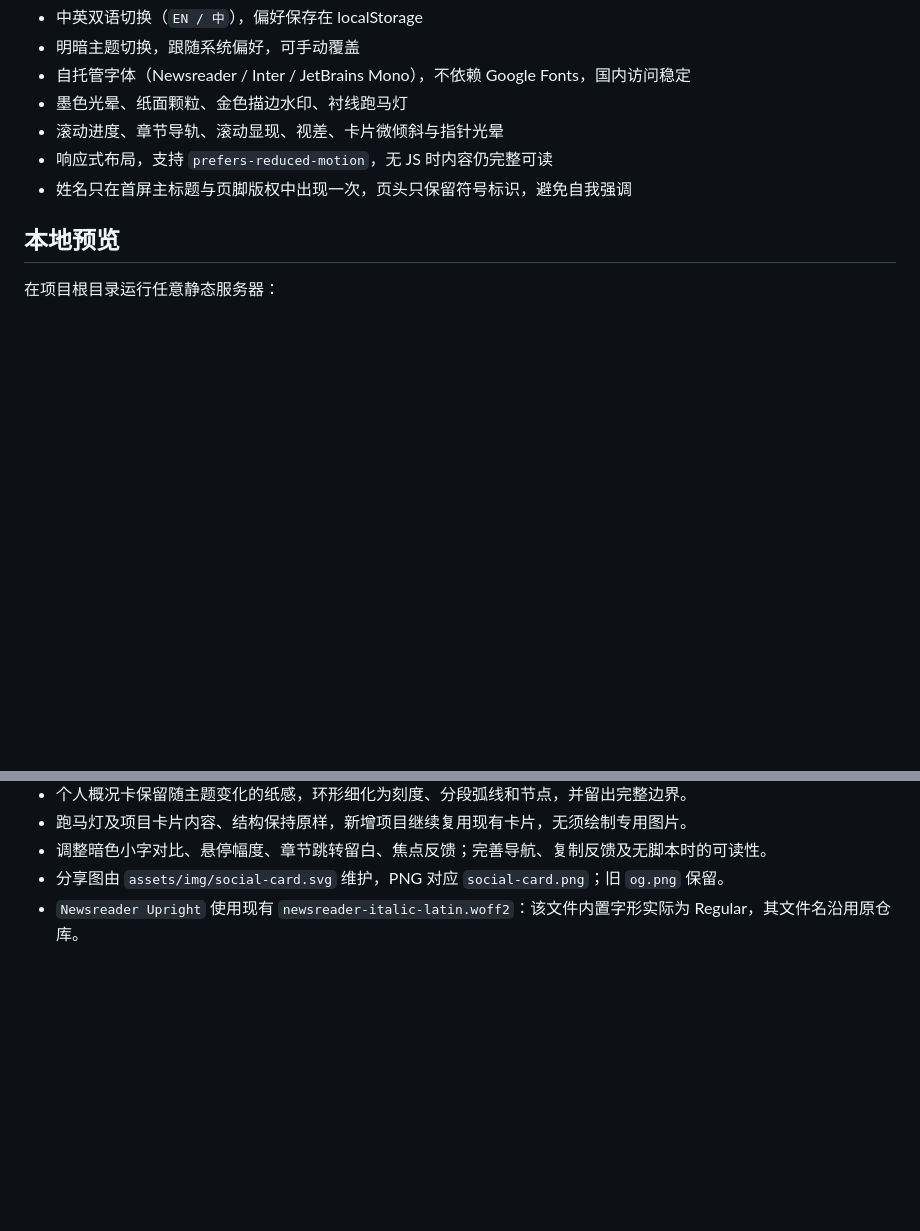
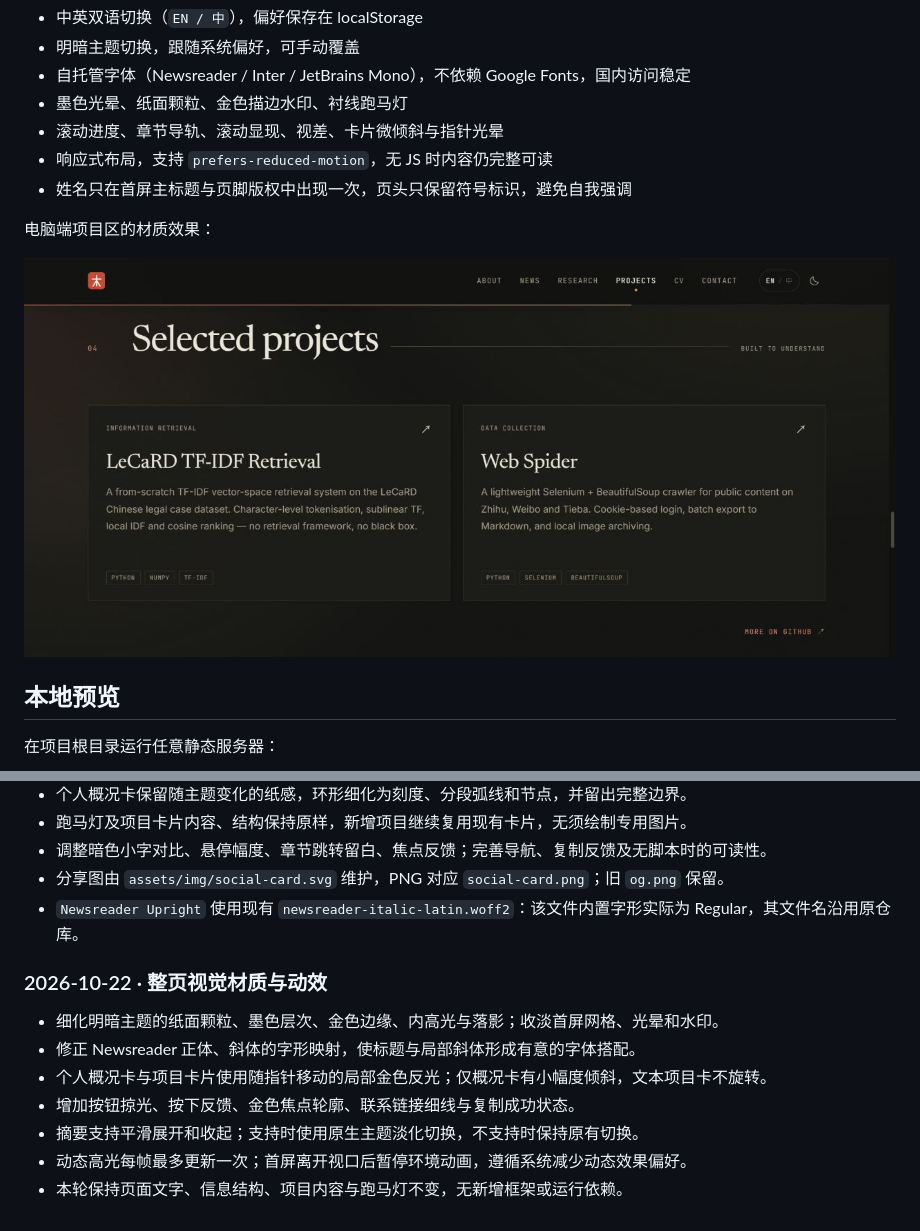
Before and after one commit to himon1/himon1.github.io, a Markdown page: README.md, 2 parts joined by grey strips. GitHub-like rendering; pictures changed too: assets/img/desktop-visual-preview.png (added); blank space fills up the shorter version.

Commit message:
Polish visual materials, lighting and microinteractions

```diff
--- a/README.md
+++ b/README.md
@@ -15,6 +15,10 @@
 - 滚动进度、章节导轨、滚动显现、视差、卡片微倾斜与指针光晕
 - 响应式布局，支持 `prefers-reduced-motion`，无 JS 时内容仍完整可读
 - 姓名只在首屏主标题与页脚版权中出现一次，页头只保留符号标识，避免自我强调
+
+电脑端项目区的材质效果：
+
+![项目卡片的纸面、细边与暗金光泽](assets/img/desktop-visual-preview.png)
 
 ## 本地预览
 
@@ -139,3 +143,13 @@ Newsreader、Inter、JetBrains Mono 均采用 SIL Open Font License 1.1，可自
 - 调整暗色小字对比、悬停幅度、章节跳转留白、焦点反馈；完善导航、复制反馈及无脚本时的可读性。
 - 分享图由 `assets/img/social-card.svg` 维护，PNG 对应 `social-card.png`；旧 `og.png` 保留。
 - `Newsreader Upright` 使用现有 `newsreader-italic-latin.woff2`：该文件内置字形实际为 Regular，其文件名沿用原仓库。
+
+### 2026-10-22 · 整页视觉材质与动效
+
+- 细化明暗主题的纸面颗粒、墨色层次、金色边缘、内高光与落影；收淡首屏网格、光晕和水印。
+- 修正 Newsreader 正体、斜体的字形映射，使标题与局部斜体形成有意的字体搭配。
+- 个人概况卡与项目卡片使用随指针移动的局部金色反光；仅概况卡有小幅度倾斜，文本项目卡不旋转。
+- 增加按钮掠光、按下反馈、金色焦点轮廓、联系链接细线与复制成功状态。
+- 摘要支持平滑展开和收起；支持时使用原生主题淡化切换，不支持时保持原有切换。
+- 动态高光每帧最多更新一次；首屏离开视口后暂停环境动画，遵循系统减少动态效果偏好。
+- 本轮保持页面文字、信息结构、项目内容与跑马灯不变，无新增框架或运行依赖。
```
Also changed, not shown: 2 other files.
